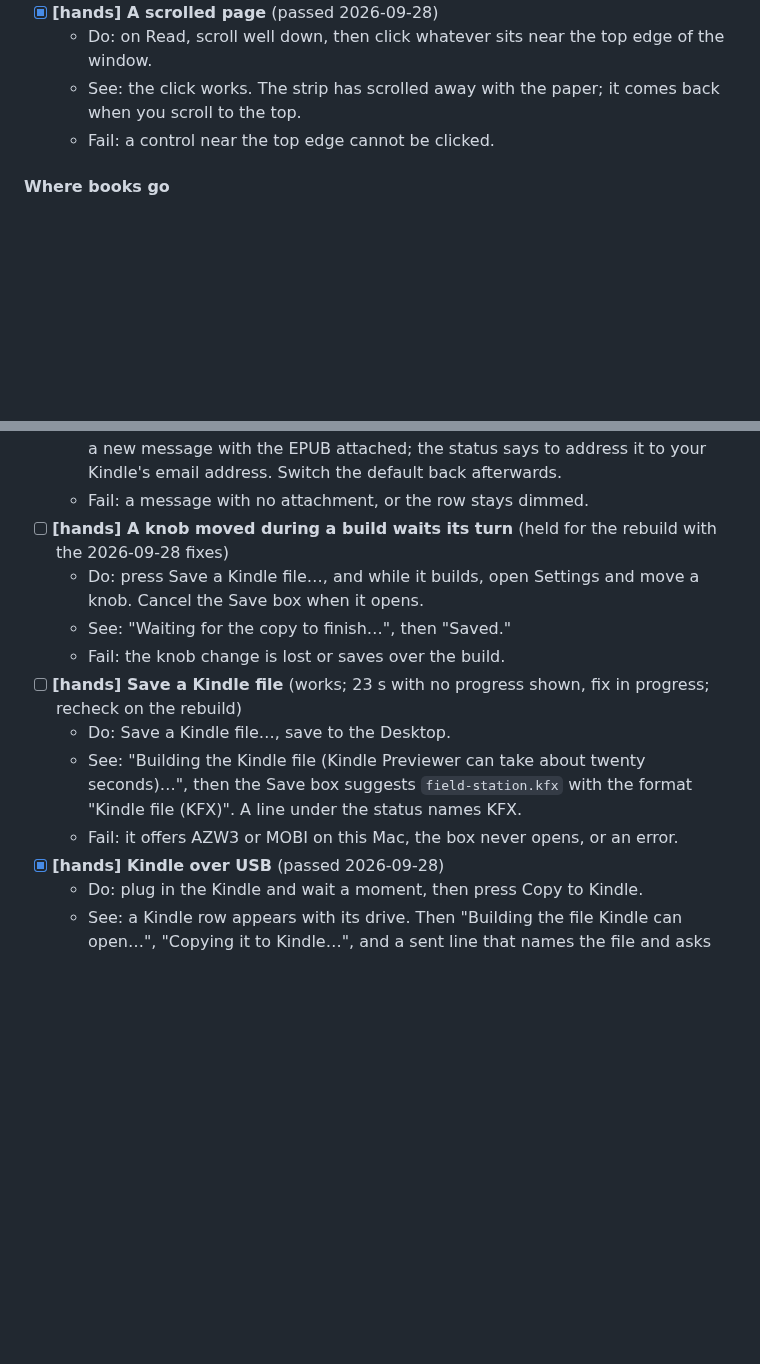
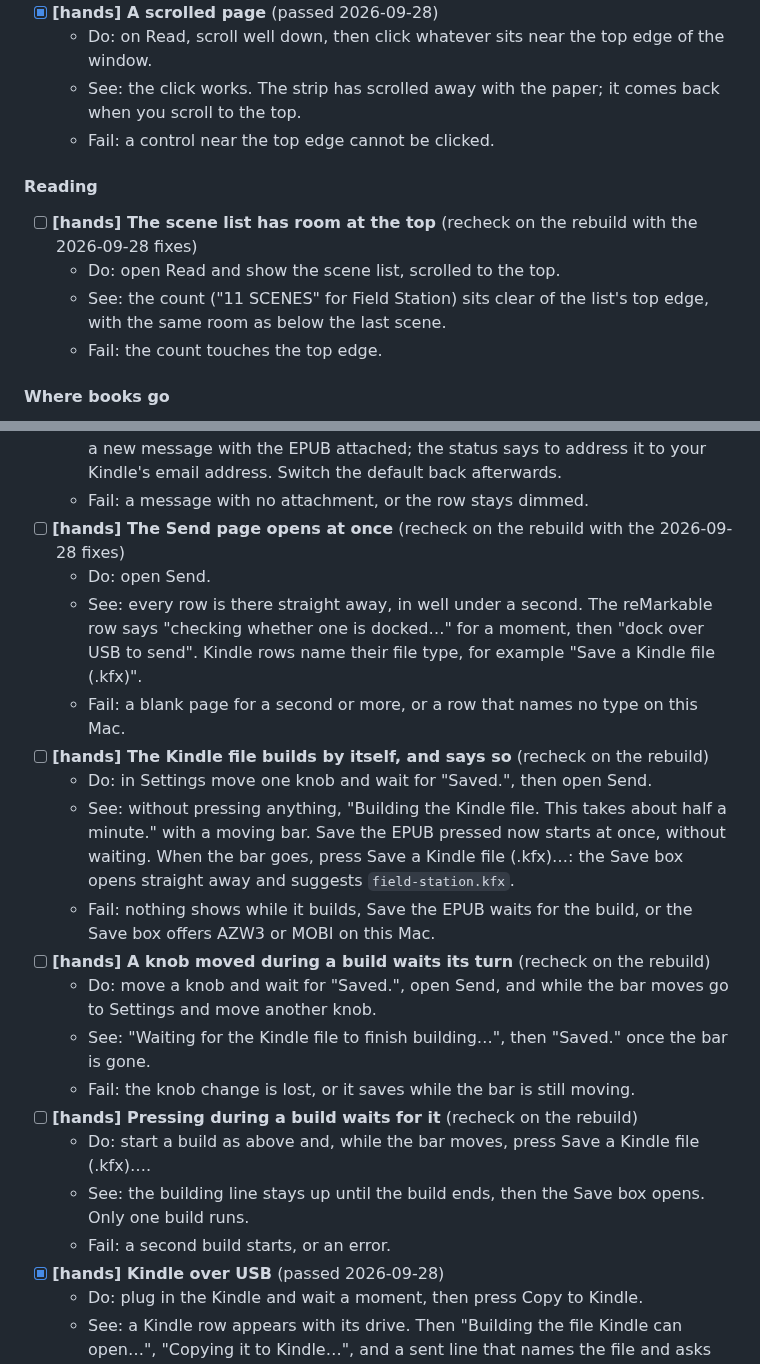
Before and after one commit to ssandweiss/screepub, a Markdown page: docs/mac-qa.md, 2 parts joined by grey strips. Rendered like a GitHub page; blank space fills up the shorter version.

Commit message:
Mac QA: the rechecks for the 2026-09-28 fixes, in the words the new build shows
Co-Authored-By: Claude Opus 5.5 <noreply@anthropic.com>

```diff
--- a/docs/mac-qa.md
+++ b/docs/mac-qa.md
@@ -347,6 +347,14 @@ Work top to bottom. Kindle unplugged until the Send section says so.
     comes back when you scroll to the top.
   - Fail: a control near the top edge cannot be clicked.
 
+#### Reading
+
+- [ ] **[hands] The scene list has room at the top** (recheck on the rebuild with the 2026-09-28 fixes)
+  - Do: open Read and show the scene list, scrolled to the top.
+  - See: the count ("11 SCENES" for Field Station) sits clear of the
+    list's top edge, with the same room as below the last scene.
+  - Fail: the count touches the top edge.
+
 #### Where books go
 
 - [x] **[hands] The library line** (passed 2026-09-28)
@@ -434,18 +442,36 @@ Field Station open, Kindle still unplugged.
     address it to your Kindle's email address. Switch the default back
     afterwards.
   - Fail: a message with no attachment, or the row stays dimmed.
-- [ ] **[hands] A knob moved during a build waits its turn** (held for the rebuild with the 2026-09-28 fixes)
-  - Do: press Save a Kindle file…, and while it builds, open Settings and
-    move a knob. Cancel the Save box when it opens.
-  - See: "Waiting for the copy to finish…", then "Saved."
-  - Fail: the knob change is lost or saves over the build.
-- [ ] **[hands] Save a Kindle file** (works; 23 s with no progress shown, fix in progress; recheck on the rebuild)
-  - Do: Save a Kindle file…, save to the Desktop.
-  - See: "Building the Kindle file (Kindle Previewer can take about twenty
-    seconds)…", then the Save box suggests `field-station.kfx` with the
-    format "Kindle file (KFX)". A line under the status names KFX.
-  - Fail: it offers AZW3 or MOBI on this Mac, the box never opens, or an
-    error.
+- [ ] **[hands] The Send page opens at once** (recheck on the rebuild with the 2026-09-28 fixes)
+  - Do: open Send.
+  - See: every row is there straight away, in well under a second. The
+    reMarkable row says "checking whether one is docked…" for a moment,
+    then "dock over USB to send". Kindle rows name their file type, for
+    example "Save a Kindle file (.kfx)".
+  - Fail: a blank page for a second or more, or a row that names no type
+    on this Mac.
+- [ ] **[hands] The Kindle file builds by itself, and says so** (recheck on the rebuild)
+  - Do: in Settings move one knob and wait for "Saved.", then open Send.
+  - See: without pressing anything, "Building the Kindle file. This takes
+    about half a minute." with a moving bar. Save the EPUB pressed now
+    starts at once, without waiting. When the bar goes, press Save a Kindle
+    file (.kfx)…: the Save box opens straight away and suggests
+    `field-station.kfx`.
+  - Fail: nothing shows while it builds, Save the EPUB waits for the build,
+    or the Save box offers AZW3 or MOBI on this Mac.
+- [ ] **[hands] A knob moved during a build waits its turn** (recheck on the rebuild)
+  - Do: move a knob and wait for "Saved.", open Send, and while the bar
+    moves go to Settings and move another knob.
+  - See: "Waiting for the Kindle file to finish building…", then "Saved."
+    once the bar is gone.
+  - Fail: the knob change is lost, or it saves while the bar is still
+    moving.
+- [ ] **[hands] Pressing during a build waits for it** (recheck on the rebuild)
+  - Do: start a build as above and, while the bar moves, press Save a
+    Kindle file (.kfx)….
+  - See: the building line stays up until the build ends, then the Save
+    box opens. Only one build runs.
+  - Fail: a second build starts, or an error.
 - [x] **[hands] Kindle over USB** (passed 2026-09-28)
   - Do: plug in the Kindle and wait a moment, then press Copy to Kindle.
   - See: a Kindle row appears with its drive. Then "Building the file
```
